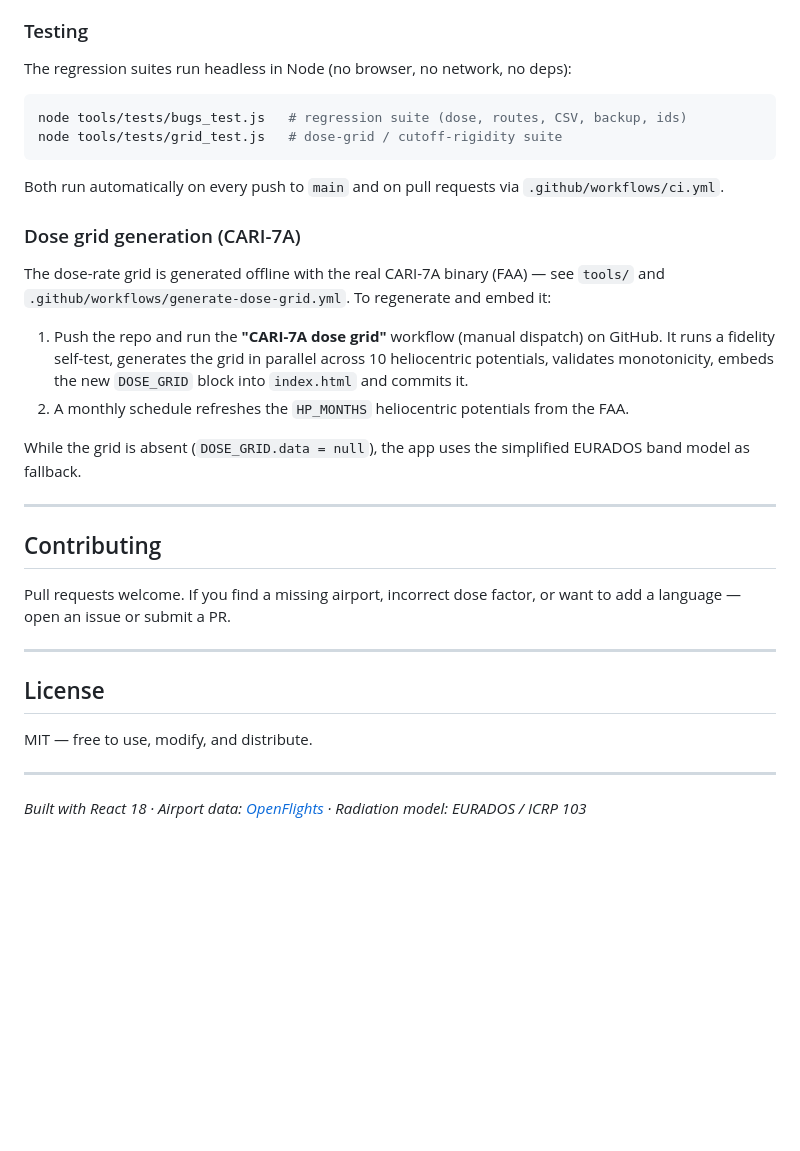
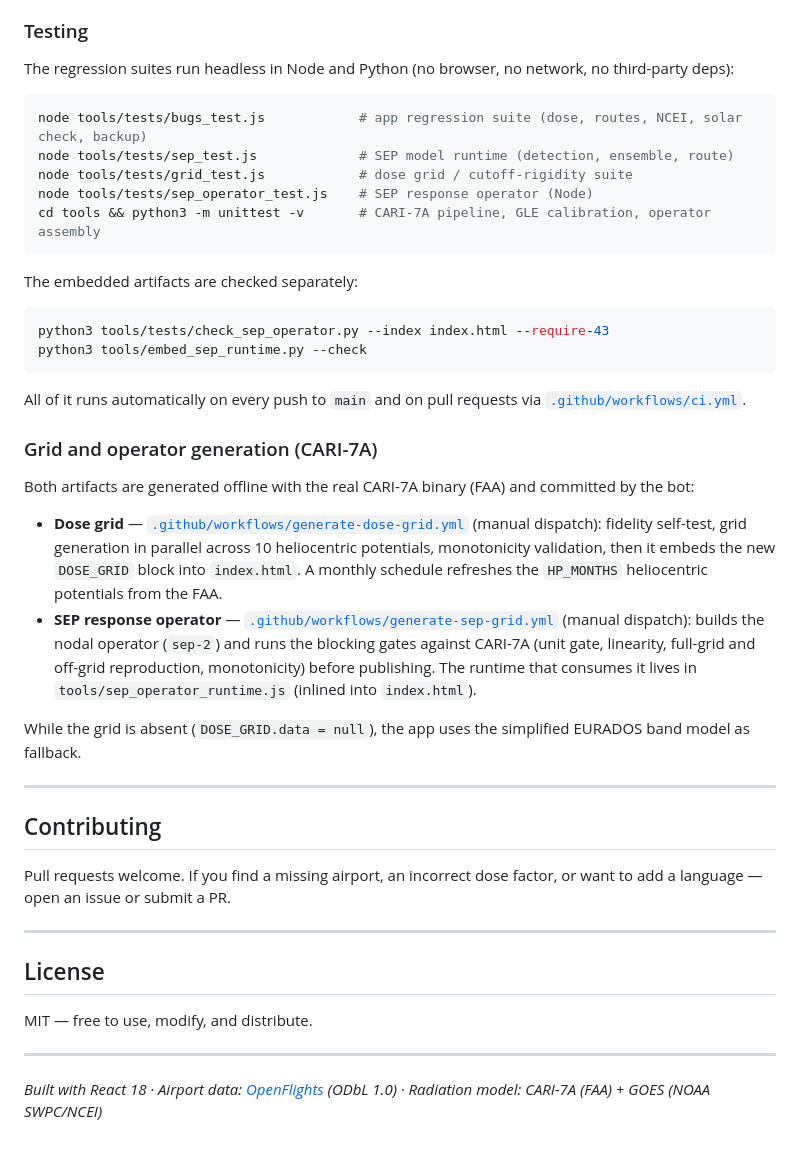
Before and after one commit to ibpilot/cosmic-rad, a Markdown page: README.md, the part around one of its changes. GitHub-like rendering; blank space fills up the shorter version.

````diff
--- a/README.md
+++ b/README.md
@@ -149,35 +221,48 @@ Subsequent visits use the browser cache.
 
 ### Testing
 
-The regression suites run headless in Node (no browser, no network, no deps):
+The regression suites run headless in Node and Python (no browser, no network, no third-party deps):
 
 ```bash
-node tools/tests/bugs_test.js   # regression suite (dose, routes, CSV, backup, ids)
-node tools/tests/grid_test.js   # dose-grid / cutoff-rigidity suite
+node tools/tests/bugs_test.js            # app regression suite (dose, routes, NCEI, solar check, backup)
+node tools/tests/sep_test.js             # SEP model runtime (detection, ensemble, route)
+node tools/tests/grid_test.js            # dose grid / cutoff-rigidity suite
+node tools/tests/sep_operator_test.js    # SEP response operator (Node)
+cd tools && python3 -m unittest -v       # CARI-7A pipeline, GLE calibration, operator assembly
 ```
 
-Both run automatically on every push to `main` and on pull requests via
-`.github/workflows/ci.yml`.
+The embedded artifacts are checked separately:
 
-### Dose grid generation (CARI-7A)
+```bash
+python3 tools/tests/check_sep_operator.py --index index.html --require-43
+python3 tools/embed_sep_runtime.py --check
+```
 
-The dose-rate grid is generated offline with the real CARI-7A binary (FAA) — see
-`tools/` and `.github/workflows/generate-dose-grid.yml`. To regenerate and embed it:
+All of it runs automatically on every push to `main` and on pull requests via
+[`.github/workflows/ci.yml`](.github/workflows/ci.yml).
 
-1. Push the repo and run the **"CARI-7A dose grid"** workflow (manual dispatch) on GitHub.
-   It runs a fidelity self-test, generates the grid in parallel across 10 heliocentric
-   potentials, validates monotonicity, embeds the new `DOSE_GRID` block into
-   `index.html` and commits it.
-2. A monthly schedule refreshes the `HP_MONTHS` heliocentric potentials from the FAA.
+### Grid and operator generation (CARI-7A)
 
-While the grid is absent (`DOSE_GRID.data = null`), the app uses the simplified
-EURADOS band model as fallback.
+Both artifacts are generated offline with the real CARI-7A binary (FAA) and committed by the bot:
+
+- **Dose grid** — [`.github/workflows/generate-dose-grid.yml`](.github/workflows/generate-dose-grid.yml)
+  (manual dispatch): fidelity self-test, grid generation in parallel across 10 heliocentric
+  potentials, monotonicity validation, then it embeds the new `DOSE_GRID` block into `index.html`.
+  A monthly schedule refreshes the `HP_MONTHS` heliocentric potentials from the FAA.
+- **SEP response operator** — [`.github/workflows/generate-sep-grid.yml`](.github/workflows/generate-sep-grid.yml)
+  (manual dispatch): builds the nodal operator (`sep-2`) and runs the blocking gates against CARI-7A
+  (unit gate, linearity, full-grid and off-grid reproduction, monotonicity) before publishing.
+  The runtime that consumes it lives in `tools/sep_operator_runtime.js` (inlined into `index.html`).
+
+While the grid is absent (`DOSE_GRID.data = null`), the app uses the simplified EURADOS band model as
+fallback.
 
 ---
 
 ## Contributing
 
-Pull requests welcome. If you find a missing airport, incorrect dose factor, or want to add a language — open an issue or submit a PR.
+Pull requests welcome. If you find a missing airport, an incorrect dose factor, or want to add a
+language — open an issue or submit a PR.
 
 ---
 
@@ -187,4 +272,5 @@ MIT — free to use, modify, and distribute.
 
 ---
 
-*Built with React 18 · Airport data: [OpenFlights](https://openflights.org/data.html) · Radiation model: EURADOS / ICRP 103*
+*Built with React 18 · Airport data: [OpenFlights](https://openflights.org/data.html) (ODbL 1.0) ·
+Radiation model: CARI-7A (FAA) + GOES (NOAA SWPC/NCEI)*
````
Also changed, not shown: other parts of README.md (+137 -65 lines).
